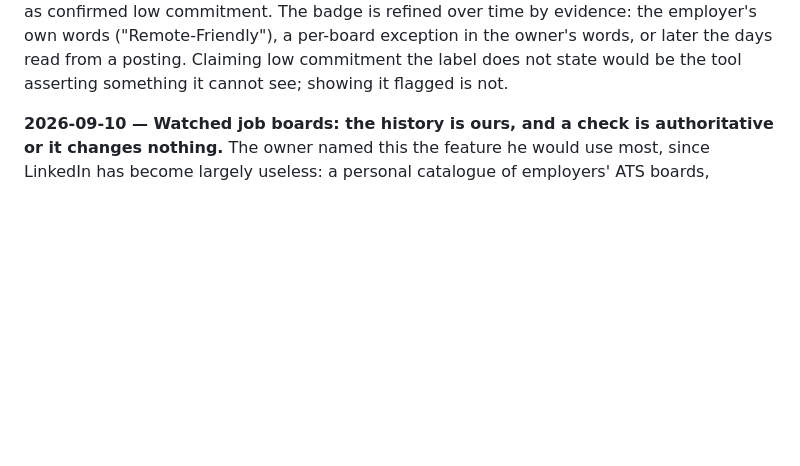
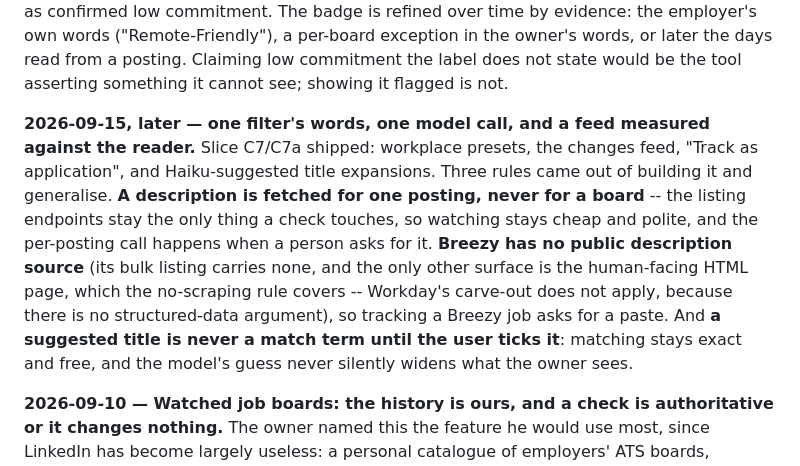
Before and after one commit to SeiyaYamamotoStudios/jobs4life, a Markdown page: CLAUDE.md, the part around the change. Drawn GitHub-style; blank space fills up the shorter version.

Commit message:
Record what slice C7 and C7a shipped as, and the three rules that came out of it

```diff
--- a/CLAUDE.md
+++ b/CLAUDE.md
@@ -86,6 +86,19 @@ presented as confirmed low commitment. The badge is refined over time by evidenc
 employer's own words ("Remote-Friendly"), a per-board exception in the owner's words, or
 later the days read from a posting. Claiming low commitment the label does not state would
 be the tool asserting something it cannot see; showing it flagged is not.
+
+**2026-09-15, later — one filter's words, one model call, and a feed measured against the
+reader.** Slice C7/C7a shipped: workplace presets, the changes feed, "Track as
+application", and Haiku-suggested title expansions. Three rules came out of building it
+and generalise. **A description is fetched for one posting, never for a board** -- the
+listing endpoints stay the only thing a check touches, so watching stays cheap and
+polite, and the per-posting call happens when a person asks for it. **Breezy has no
+public description source** (its bulk listing carries none, and the only other surface is
+the human-facing HTML page, which the no-scraping rule covers -- Workday's carve-out does
+not apply, because there is no structured-data argument), so tracking a Breezy job asks
+for a paste. And **a suggested title is never a match term until the user ticks it**:
+matching stays exact and free, and the model's guess never silently widens what the owner
+sees.
 
 **2026-09-10 — Watched job boards: the history is ours, and a check is authoritative or it
 changes nothing.** The owner named this the feature he would use most, since LinkedIn has
```
Also changed, not shown: NEXT.md (+25 -37 lines), PLAN.md (+8 -0 lines).
